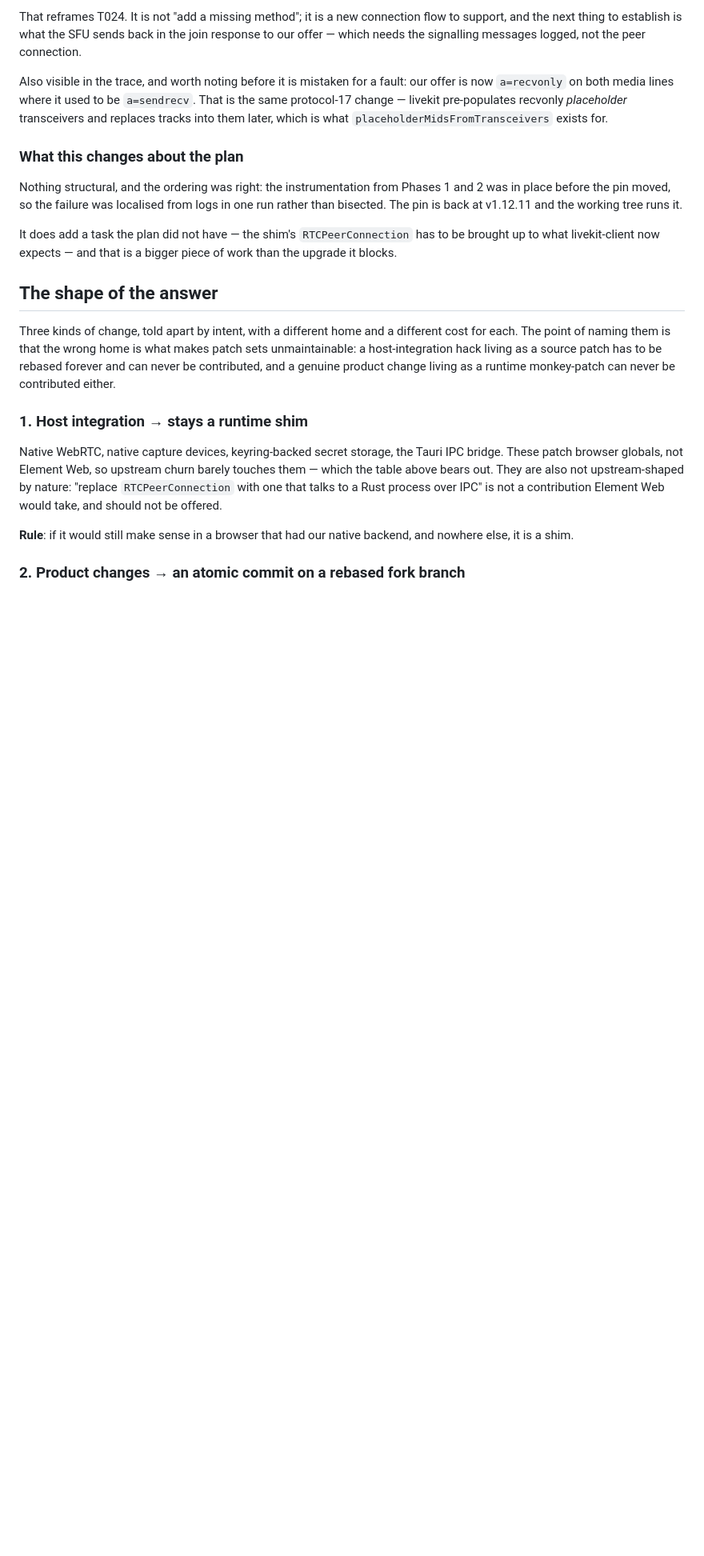
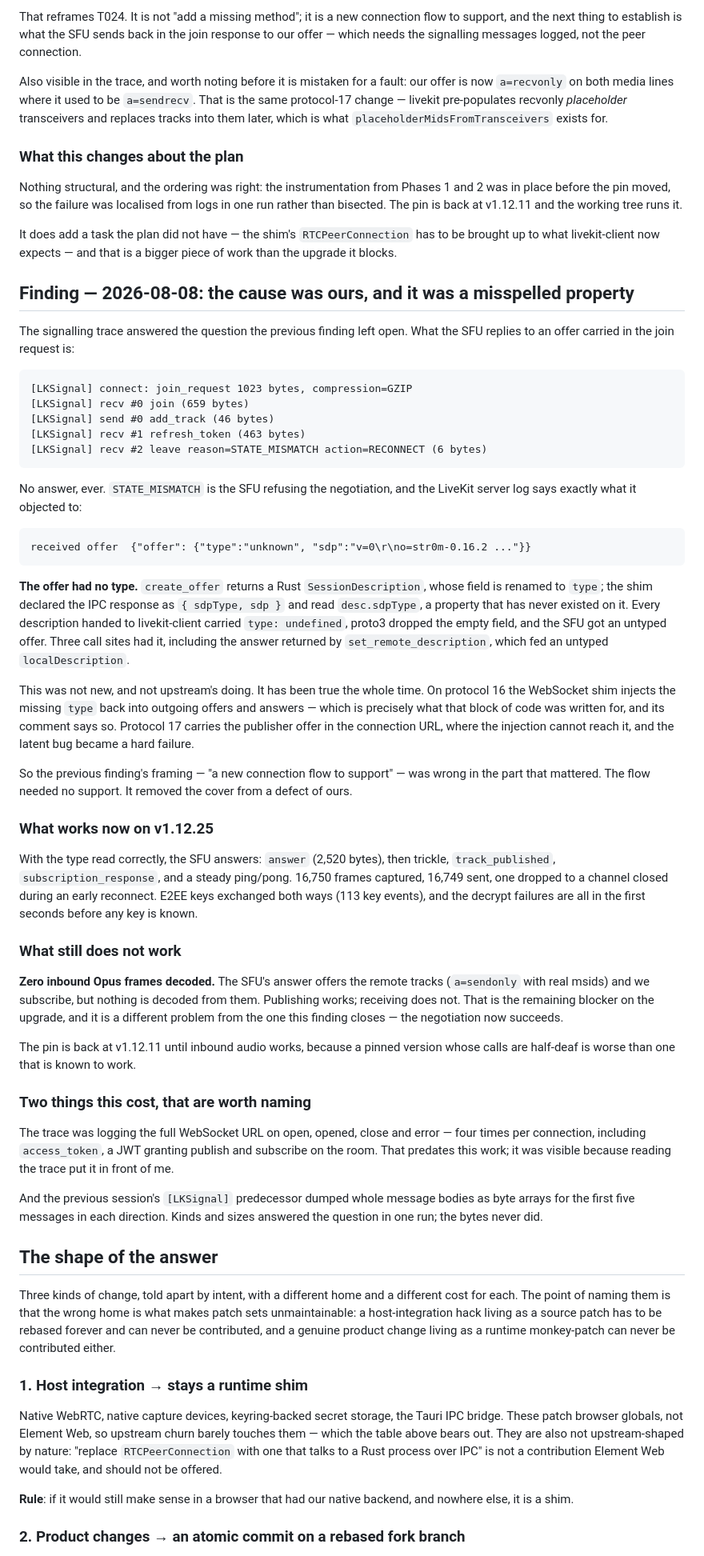
Before and after one commit to alisonjenkins/elementium, a Markdown page: specs/007-element-web-upgrade/spec.md, the part around the change. Shown at 80% size. GitHub-like rendering; blank space fills up the shorter version.

Commit message:
specs: the v1.12.25 blocker was ours, and the upgrade is down to one gap
Records what the signalling trace answered and what it cost to find:

  - the SFU replies `leave reason=STATE_MISMATCH`, never an answer
  - the LiveKit log says why: `{"offer": {"type":"unknown"}}`
  - the cause was `desc.sdpType` on an IPC response whose field is `type`

That makes the previous finding's framing wrong in the part that mattered. Protocol 17 is
not a flow we had to support; it removed the cover from a defect that had been there all
along, hidden by the WebSocket shim injecting the missing field back in.

T024 closes. T026 opens for what is left: publishing is clean on v1.12.25 (16,750 captured,
16,749 sent) and no inbound Opus frame is decoded at all. The pin stays at v1.12.11 until
that works -- a pinned version whose calls are half-deaf is worse than one known to work.

Co-Authored-By: Claude Opus 5 (1M context) <noreply@anthropic.com>
Claude-Session: https://claude.ai/code/session_019x6RQnBGeyHbvUWcqPAh7r

````diff
--- a/specs/007-element-web-upgrade/spec.md
+++ b/specs/007-element-web-upgrade/spec.md
@@ -226,6 +226,70 @@ It does add a task the plan did not have — the shim's `RTCPeerConnection` has
 up to what livekit-client now expects — and that is a bigger piece of work than the upgrade
 it blocks.
 
+## Finding — 2026-08-08: the cause was ours, and it was a misspelled property
+
+The signalling trace answered the question the previous finding left open. What the SFU
+replies to an offer carried in the join request is:
+
+```
+[LKSignal] connect: join_request 1023 bytes, compression=GZIP
+[LKSignal] recv #0 join (659 bytes)
+[LKSignal] send #0 add_track (46 bytes)
+[LKSignal] recv #1 refresh_token (463 bytes)
+[LKSignal] recv #2 leave reason=STATE_MISMATCH action=RECONNECT (6 bytes)
+```
+
+No answer, ever. `STATE_MISMATCH` is the SFU refusing the negotiation, and the LiveKit
+server log says exactly what it objected to:
+
+```
+received offer  {"offer": {"type":"unknown", "sdp":"v=0\r\no=str0m-0.16.2 ..."}}
+```
+
+**The offer had no type.** `create_offer` returns a Rust `SessionDescription`, whose field
+is renamed to `type`; the shim declared the IPC response as `{ sdpType, sdp }` and read
+`desc.sdpType`, a property that has never existed on it. Every description handed to
+livekit-client carried `type: undefined`, proto3 dropped the empty field, and the SFU got
+an untyped offer. Three call sites had it, including the answer returned by
+`set_remote_description`, which fed an untyped `localDescription`.
+
+This was not new, and not upstream's doing. It has been true the whole time. On protocol 16
+the WebSocket shim injects the missing `type` back into outgoing offers and answers — which
+is precisely what that block of code was written for, and its comment says so. Protocol 17
+carries the publisher offer in the connection URL, where the injection cannot reach it, and
+the latent bug became a hard failure.
+
+So the previous finding's framing — "a new connection flow to support" — was wrong in the
+part that mattered. The flow needed no support. It removed the cover from a defect of ours.
+
+### What works now on v1.12.25
+
+With the type read correctly, the SFU answers: `answer` (2,520 bytes), then trickle,
+`track_published`, `subscription_response`, and a steady ping/pong. 16,750 frames captured,
+16,749 sent, one dropped to a channel closed during an early reconnect. E2EE keys exchanged
+both ways (113 key events), and the decrypt failures are all in the first seconds before any
+key is known.
+
+### What still does not work
+
+**Zero inbound Opus frames decoded.** The SFU's answer offers the remote tracks
+(`a=sendonly` with real msids) and we subscribe, but nothing is decoded from them. Publishing
+works; receiving does not. That is the remaining blocker on the upgrade, and it is a
+different problem from the one this finding closes — the negotiation now succeeds.
+
+The pin is back at v1.12.11 until inbound audio works, because a pinned version whose calls
+are half-deaf is worse than one that is known to work.
+
+### Two things this cost, that are worth naming
+
+The trace was logging the full WebSocket URL on open, opened, close and error — four times
+per connection, including `access_token`, a JWT granting publish and subscribe on the room.
+That predates this work; it was visible because reading the trace put it in front of me.
+
+And the previous session's `[LKSignal]` predecessor dumped whole message bodies as byte
+arrays for the first five messages in each direction. Kinds and sizes answered the question
+in one run; the bytes never did.
+
 ## The shape of the answer
 
 Three kinds of change, told apart by intent, with a different home and a different cost
````
Also changed, not shown: specs/007-element-web-upgrade/tasks.md (+3 -2 lines).
